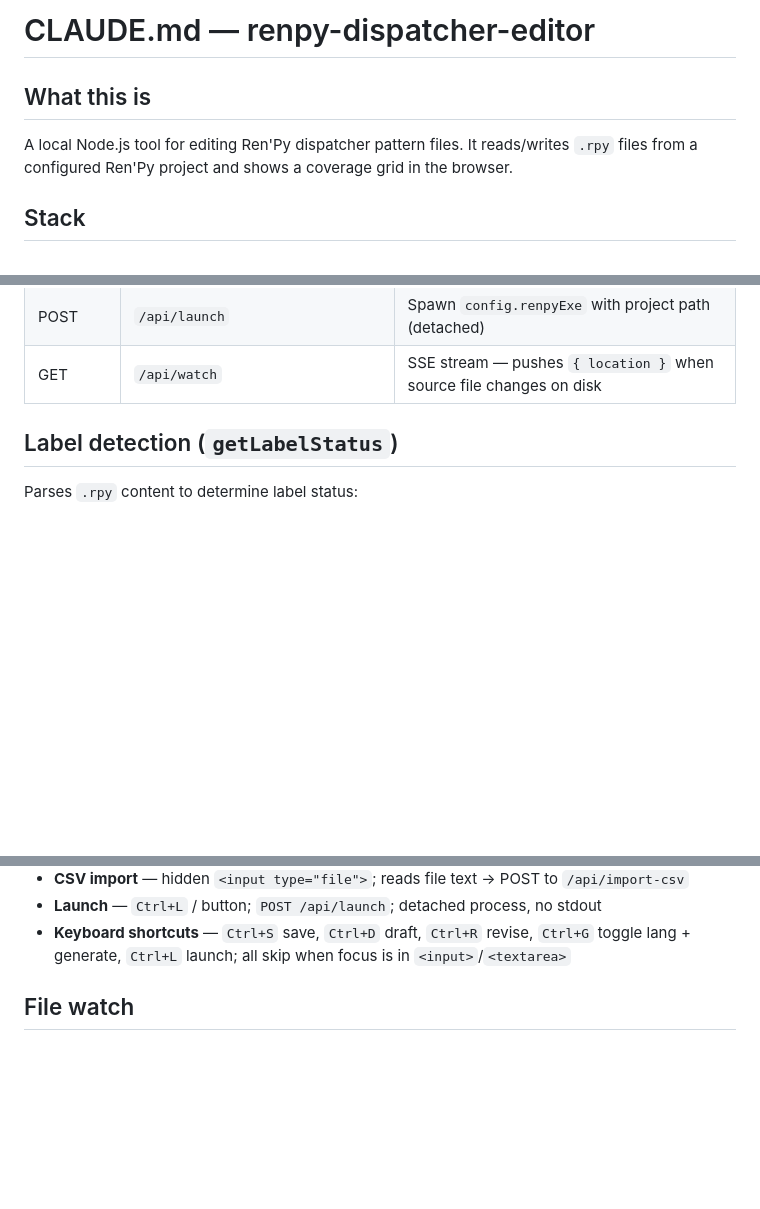
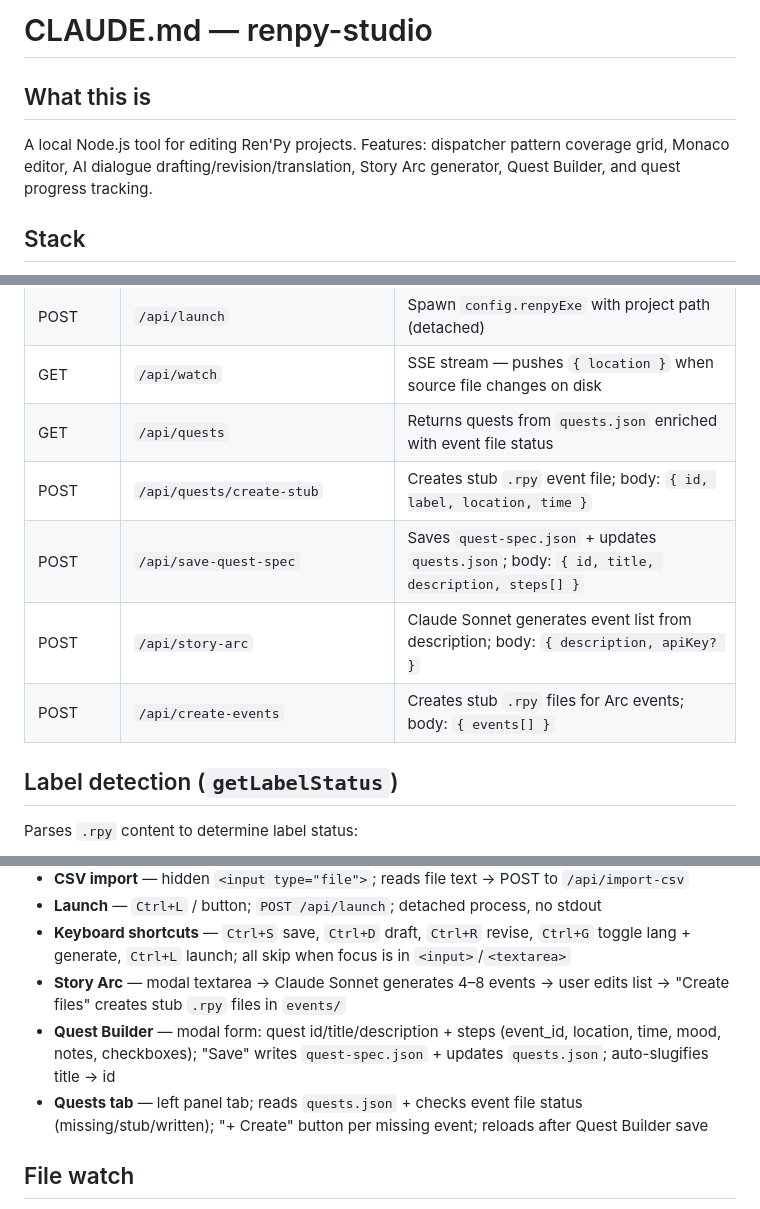
Before and after one commit to Bumprdlik/renpy-studio, a Markdown page: CLAUDE.md, 3 parts joined by grey strips. Drawn GitHub-style; blank space fills up the shorter version.

```diff
--- a/CLAUDE.md
+++ b/CLAUDE.md
@@ -1,8 +1,8 @@
-# CLAUDE.md — renpy-dispatcher-editor
+# CLAUDE.md — renpy-studio
 
 ## What this is
 
-A local Node.js tool for editing Ren'Py dispatcher pattern files. It reads/writes `.rpy` files from a configured Ren'Py project and shows a coverage grid in the browser.
+A local Node.js tool for editing Ren'Py projects. Features: dispatcher pattern coverage grid, Monaco editor, AI dialogue drafting/revision/translation, Story Arc generator, Quest Builder, and quest progress tracking.
 
 ## Stack
 
@@ -47,6 +47,11 @@ A local Node.js tool for editing Ren'Py dispatcher pattern files. It reads/write
 | POST | `/api/import-csv` | Update tl files in-place from filled CSV; body: `{ csv }` |
 | POST | `/api/launch` | Spawn `config.renpyExe` with project path (detached) |
 | GET | `/api/watch` | SSE stream — pushes `{ location }` when source file changes on disk |
+| GET | `/api/quests` | Returns quests from `quests.json` enriched with event file status |
+| POST | `/api/quests/create-stub` | Creates stub `.rpy` event file; body: `{ id, label, location, time }` |
+| POST | `/api/save-quest-spec` | Saves `quest-spec.json` + updates `quests.json`; body: `{ id, title, description, steps[] }` |
+| POST | `/api/story-arc` | Claude Sonnet generates event list from description; body: `{ description, apiKey? }` |
+| POST | `/api/create-events` | Creates stub `.rpy` files for Arc events; body: `{ events[] }` |
 
 ## Label detection (`getLabelStatus`)
 
@@ -109,6 +114,9 @@ Import: parses CSV, groups by `location` column, for each row with non-empty `cz
 - **CSV import** — hidden `<input type="file">`; reads file text → POST to `/api/import-csv`
 - **Launch** — `Ctrl+L` / button; `POST /api/launch`; detached process, no stdout
 - **Keyboard shortcuts** — `Ctrl+S` save, `Ctrl+D` draft, `Ctrl+R` revise, `Ctrl+G` toggle lang + generate, `Ctrl+L` launch; all skip when focus is in `<input>`/`<textarea>`
+- **Story Arc** — modal textarea → Claude Sonnet generates 4–8 events → user edits list → "Create files" creates stub `.rpy` files in `events/`
+- **Quest Builder** — modal form: quest id/title/description + steps (event_id, location, time, mood, notes, checkboxes); "Save" writes `quest-spec.json` + updates `quests.json`; auto-slugifies title → id
+- **Quests tab** — left panel tab; reads `quests.json` + checks event file status (missing/stub/written); "+ Create" button per missing event; reloads after Quest Builder save
 
 ## File watch
 
```
Also changed, not shown: README.md (+41 -31 lines).
